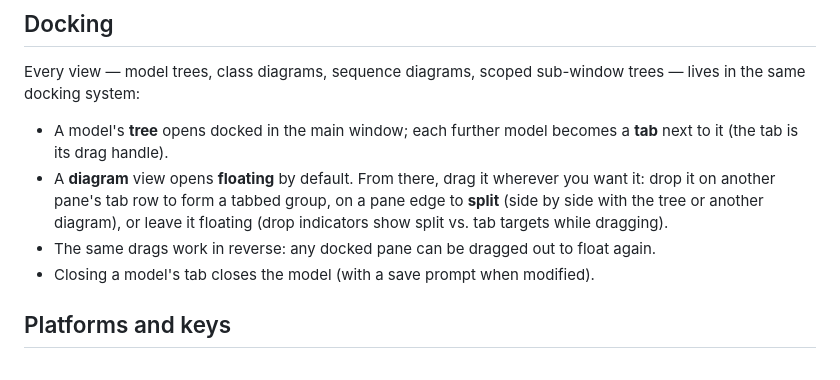
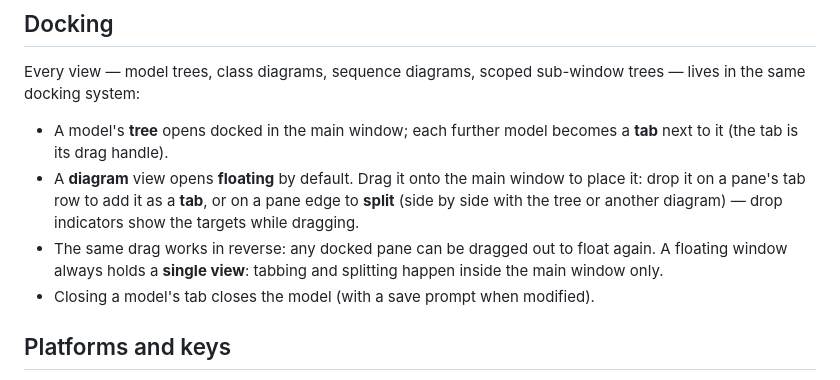
Before and after one commit to xaljox/ClassBuilder, a Markdown page: docs/manual/ClassBuilder_Manual.md, the part around the change. Drawn GitHub-style.

Commit message:
docs(manual): floating windows hold a single view; tab/split only docked
Floating tabbed groups no longer exist (GroupedDragging disabled on all
platforms); the docking section now states the single-view rule.

Co-Authored-By: Claude Fable 5 <noreply@anthropic.com>

```diff
--- a/docs/manual/ClassBuilder_Manual.md
+++ b/docs/manual/ClassBuilder_Manual.md
@@ -439,8 +439,8 @@ Undo/Redo are deliberately **not** on the main bar: with several models open the
 Every view — model trees, class diagrams, sequence diagrams, scoped sub-window trees — lives in the same docking system:
 
 - A model's **tree** opens docked in the main window; each further model becomes a **tab** next to it (the tab is its drag handle).
-- A **diagram** view opens **floating** by default. From there, drag it wherever you want it: drop it on another pane's tab row to form a tabbed group, on a pane edge to **split** (side by side with the tree or another diagram), or leave it floating (drop indicators show split vs. tab targets while dragging).
-- The same drags work in reverse: any docked pane can be dragged out to float again.
+- A **diagram** view opens **floating** by default. Drag it onto the main window to place it: drop it on a pane's tab row to add it as a **tab**, or on a pane edge to **split** (side by side with the tree or another diagram) — drop indicators show the targets while dragging.
+- The same drag works in reverse: any docked pane can be dragged out to float again. A floating window always holds a **single view**: tabbing and splitting happen inside the main window only.
 - Closing a model's tab closes the model (with a save prompt when modified).
 
 ## Platforms and keys
```
